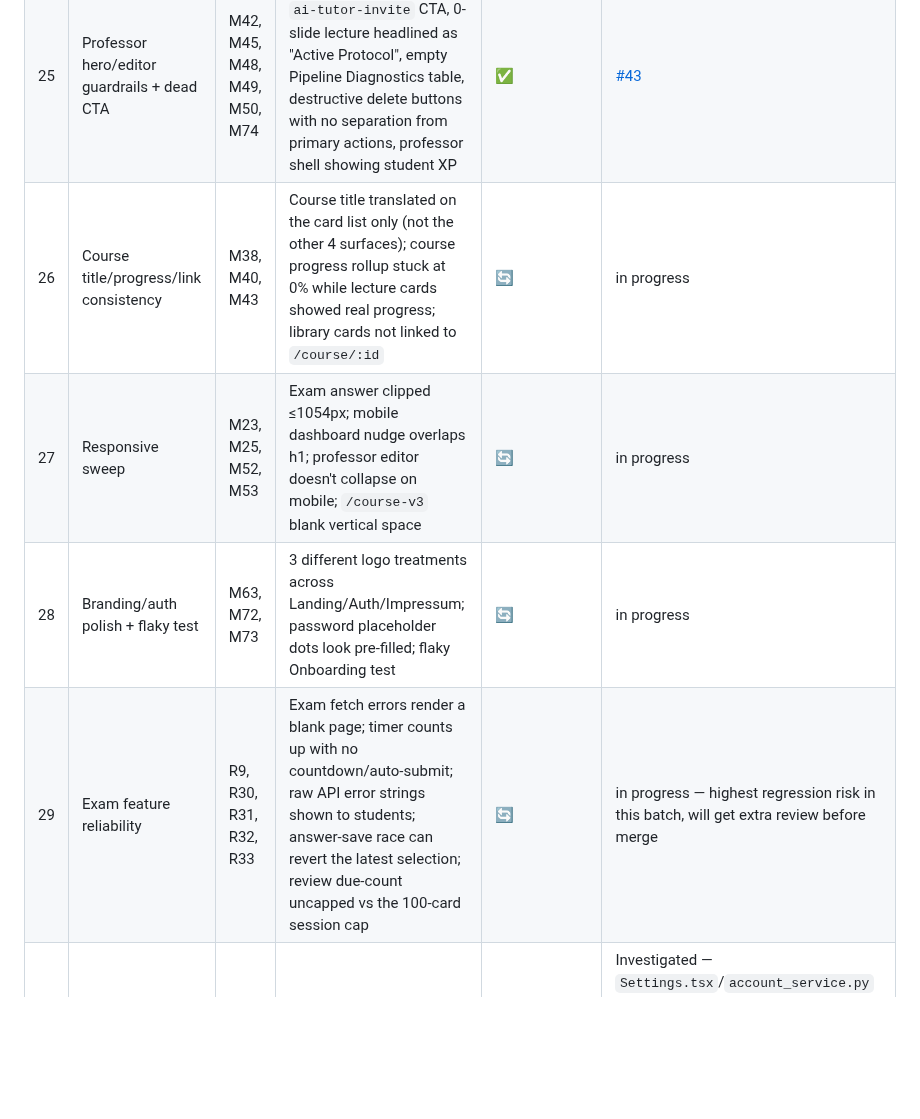
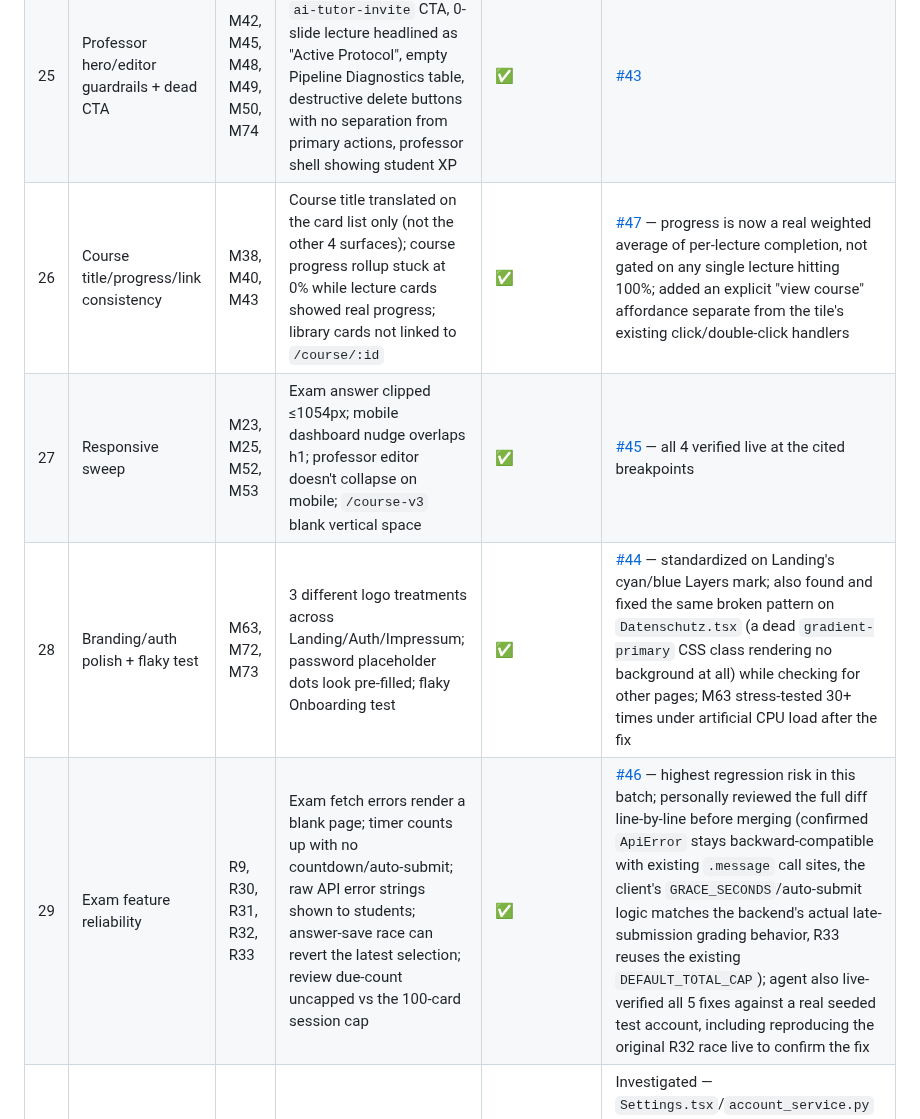
Before and after one commit to osamash0/ascend-academy, a Markdown page: docs/MILESTONE_4_FIX_PLAN.md, the part around the change. Rendered like a GitHub page; blank space fills up the shorter version.

Commit message:
docs(milestone-4): log session 21+ batches merged (M42-M74, responsive, branding, exam)
PRs #43-#46 merged: professor hero/editor guardrails, responsive layout
sweep, branding/auth polish, and the exam reliability cluster (reviewed
line-by-line given its regression risk before merging).

Co-Authored-By: Claude Sonnet 5 <noreply@anthropic.com>

```diff
--- a/docs/MILESTONE_4_FIX_PLAN.md
+++ b/docs/MILESTONE_4_FIX_PLAN.md
@@ -64,10 +64,10 @@ Continuing the night: went back through the audit for everything not yet schedul
 | 23 | Enrolled-course count | M41 | `/profile` (2) vs dashboard (3) vs Discover drawer (20, all "Enrolled") disagreed | ✅ | [#41](https://github.com/osamash0/ascend-academy/pull/41) — new additive migration broadens `get_user_courses` RPC to match the backend's enrollment+assignment+owned definition (did not edit the historical migration file); Discover drawer turned out to already be fixed by F8's PR #28, no separate bug found |
 | 24 | Ascent Mind Map 2D toggle | M47 | WebGL-unavailable fallback told users to "switch back to the 2D tree" with no button to do it | ✅ | [#42](https://github.com/osamash0/ascend-academy/pull/42) — fallback now has a working "Switch to Skills" button wired to the parent's existing tab-switch handler |
 | 25 | Professor hero/editor guardrails + dead CTA | M42, M45, M48, M49, M50, M74 | Breadcrumb UUIDs, dead `ai-tutor-invite` CTA, 0-slide lecture headlined as "Active Protocol", empty Pipeline Diagnostics table, destructive delete buttons with no separation from primary actions, professor shell showing student XP | ✅ | [#43](https://github.com/osamash0/ascend-academy/pull/43) |
-| 26 | Course title/progress/link consistency | M38, M40, M43 | Course title translated on the card list only (not the other 4 surfaces); course progress rollup stuck at 0% while lecture cards showed real progress; library cards not linked to `/course/:id` | 🔄 | in progress |
-| 27 | Responsive sweep | M23, M25, M52, M53 | Exam answer clipped ≤1054px; mobile dashboard nudge overlaps h1; professor editor doesn't collapse on mobile; `/course-v3` blank vertical space | 🔄 | in progress |
-| 28 | Branding/auth polish + flaky test | M63, M72, M73 | 3 different logo treatments across Landing/Auth/Impressum; password placeholder dots look pre-filled; flaky Onboarding test | 🔄 | in progress |
-| 29 | Exam feature reliability | R9, R30, R31, R32, R33 | Exam fetch errors render a blank page; timer counts up with no countdown/auto-submit; raw API error strings shown to students; answer-save race can revert the latest selection; review due-count uncapped vs the 100-card session cap | 🔄 | in progress — highest regression risk in this batch, will get extra review before merge |
+| 26 | Course title/progress/link consistency | M38, M40, M43 | Course title translated on the card list only (not the other 4 surfaces); course progress rollup stuck at 0% while lecture cards showed real progress; library cards not linked to `/course/:id` | ✅ | [#47](https://github.com/osamash0/ascend-academy/pull/47) — progress is now a real weighted average of per-lecture completion, not gated on any single lecture hitting 100%; added an explicit "view course" affordance separate from the tile's existing click/double-click handlers |
+| 27 | Responsive sweep | M23, M25, M52, M53 | Exam answer clipped ≤1054px; mobile dashboard nudge overlaps h1; professor editor doesn't collapse on mobile; `/course-v3` blank vertical space | ✅ | [#45](https://github.com/osamash0/ascend-academy/pull/45) — all 4 verified live at the cited breakpoints |
+| 28 | Branding/auth polish + flaky test | M63, M72, M73 | 3 different logo treatments across Landing/Auth/Impressum; password placeholder dots look pre-filled; flaky Onboarding test | ✅ | [#44](https://github.com/osamash0/ascend-academy/pull/44) — standardized on Landing's cyan/blue Layers mark; also found and fixed the same broken pattern on `Datenschutz.tsx` (a dead `gradient-primary` CSS class rendering no background at all) while checking for other pages; M63 stress-tested 30+ times under artificial CPU load after the fix |
+| 29 | Exam feature reliability | R9, R30, R31, R32, R33 | Exam fetch errors render a blank page; timer counts up with no countdown/auto-submit; raw API error strings shown to students; answer-save race can revert the latest selection; review due-count uncapped vs the 100-card session cap | ✅ | [#46](https://github.com/osamash0/ascend-academy/pull/46) — highest regression risk in this batch; personally reviewed the full diff line-by-line before merging (confirmed `ApiError` stays backward-compatible with existing `.message` call sites, the client's `GRACE_SECONDS`/auto-submit logic matches the backend's actual late-submission grading behavior, R33 reuses the existing `DEFAULT_TOTAL_CAP`); agent also live-verified all 5 fixes against a real seeded test account, including reproducing the original R32 race live to confirm the fix |
 | — | M20 (GDPR export) | M20 | Audit found the export missing several tables | ✅ already fixed | Investigated — `Settings.tsx`/`account_service.py` already export via a server-side `EXPORT_TABLES` list (~22 tables), not the old 4-table client-side assembly the audit found. No longer reproduces; no action needed. |
 | — | M46 retest | M46 | Settings/Ascent tab switch sometimes needs a second click | 🔍 confirmed, root cause unclear | Personally retested live in the browser (not delegated). Confirmed it's genuinely intermittent — reproduced 2 consecutive failed clicks on the Data & Privacy tab in one session, worked cleanly in another. `activeTab` is driven by `useSearchParams()` or the `?tab=` URL param; couldn't isolate whether the loss is a React Router `setSearchParams` batching race or a click-hit-target issue in the time available. Not fixed — flagging as confirmed-but-unresolved rather than guessing at a change to state management I'm not fully confident about. |
 | — | M76 retest | M76 | Single drag-drop appeared as two queued rows | not independently retested | The audit itself flags this as possibly a synthetic-drop artifact ("confirm with a real drag before treating as real"). A real drag-and-drop isn't something I can reliably simulate through this session's browser automation, so I did not attempt a fresh repro — leaving the audit's own low-confidence flag as-is rather than fixing blind. M75 (the confirmed, related dedupe bug) is fixed in PR #40 regardless. |
```
